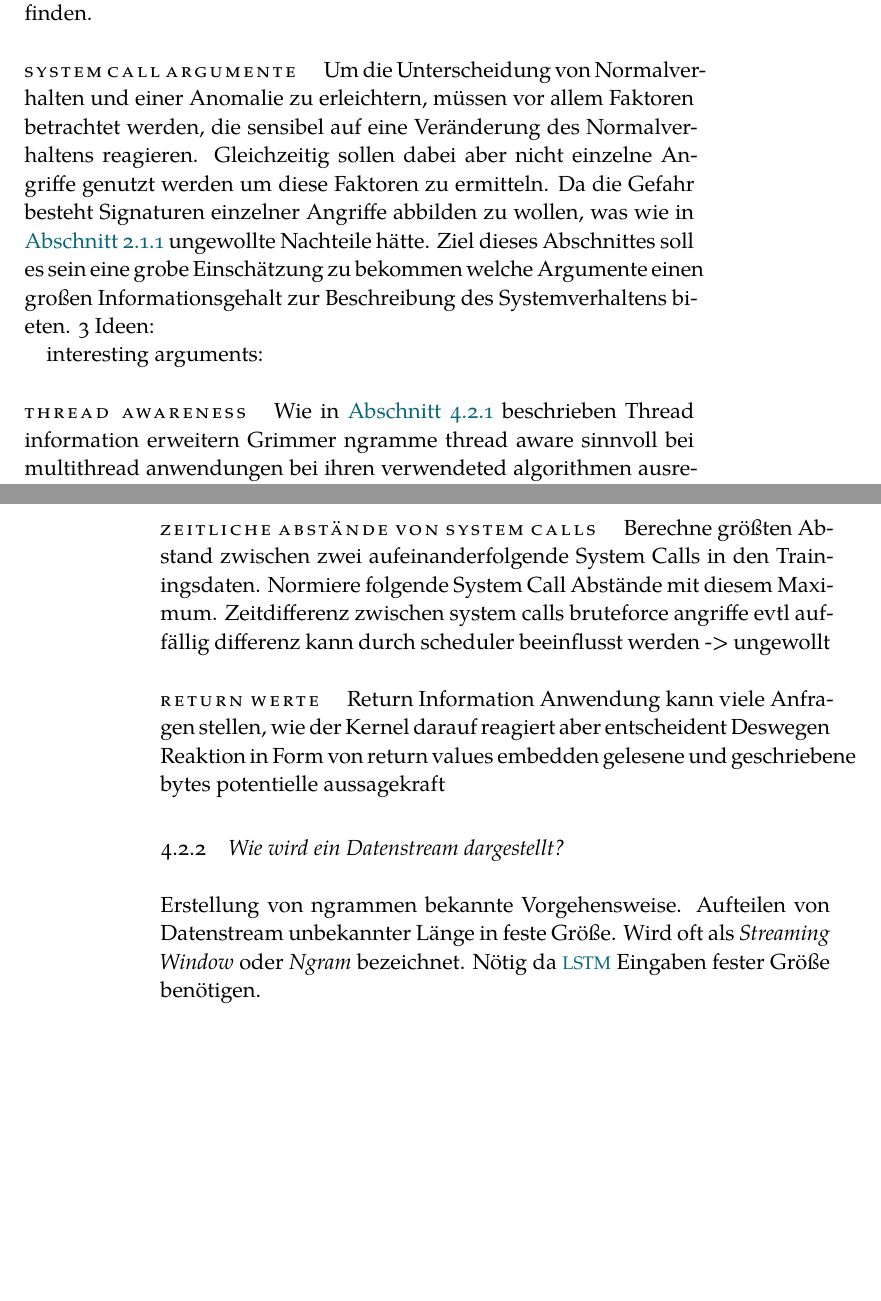
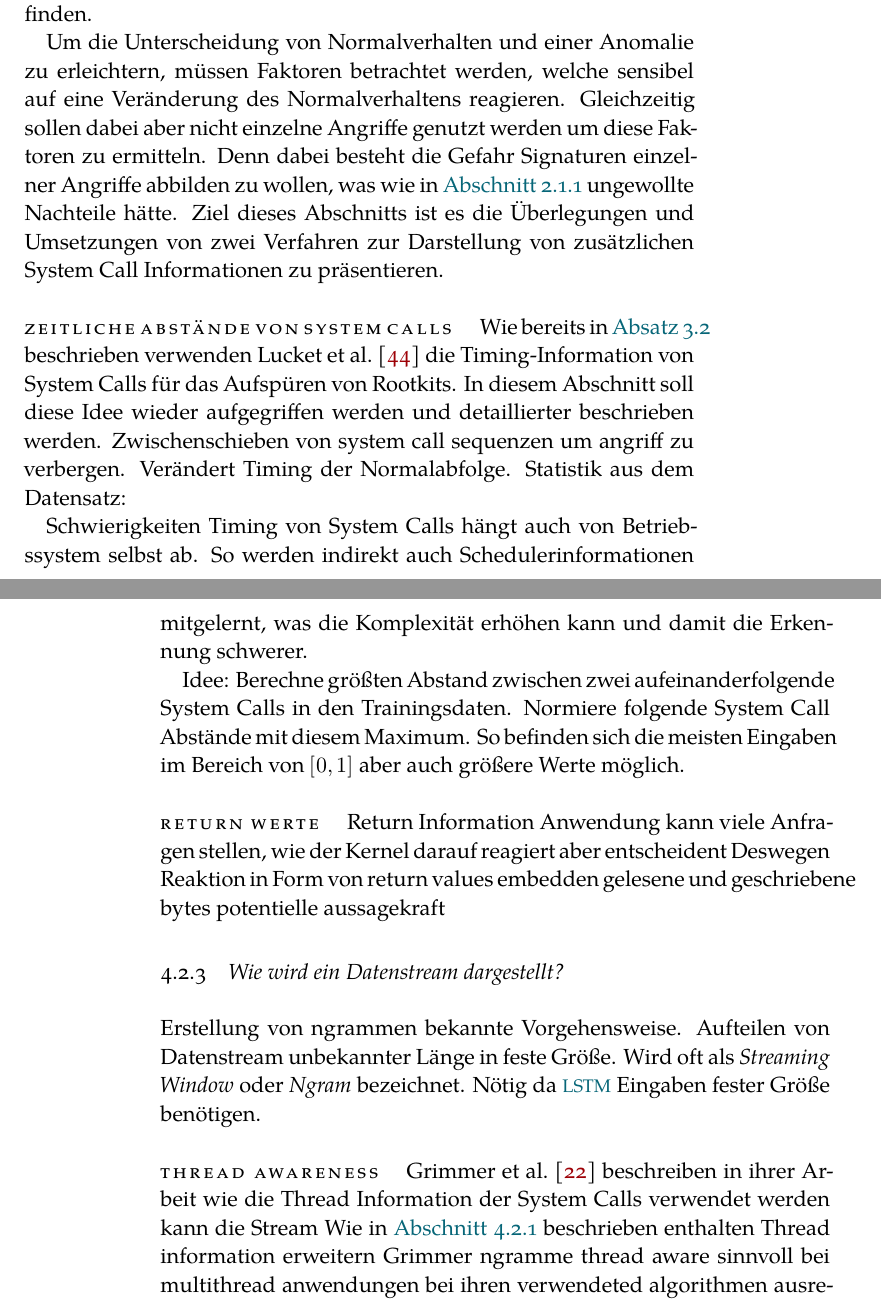
Before and after one commit to boneymoy/Citsci.project.report, a LaTeX thesis (ClassicThesis.tex, which reads Chapters/Realisierung.tex): two parts of pages 39 and 40 of 56 before the commit and two parts of pages 40 and 41 of 57 after it, joined at a grey line, cut so that both start at the same text, the shorter picture padded with empty space. Compiled offline with XeLaTeX; a missing font is replaced by an installed copy or a similar font.

Commit message:
continue realisierung

```diff
--- a/Chapters/Realisierung.tex
+++ b/Chapters/Realisierung.tex
@@ -93,13 +93,10 @@
                 Im Folgenden soll es speziell darum gehen neue Darstellungsformen der System Call Argumente zu finden.
                 Dabei soll noch einmal kurz auf die in \autoref{sec:syscalls} besprochenen Grundlagen zurückgegriffen werden um einen ersten Anhaltspunkt für wichtige Informationsquellen zu finden.
 
-            \paragraph{System Call Argumente}
-
-                Um die Unterscheidung von Normalverhalten und einer Anomalie zu erleichtern, müssen vor allem Faktoren betrachtet werden, die sensibel auf eine Veränderung des Normalverhaltens reagieren.
+                Um die Unterscheidung von Normalverhalten und einer Anomalie zu erleichtern, müssen Faktoren betrachtet werden, welche sensibel auf eine Veränderung des Normalverhaltens reagieren.
                 Gleichzeitig sollen dabei aber nicht einzelne Angriffe genutzt werden um diese Faktoren zu ermitteln.
-                Da die Gefahr besteht Signaturen einzelner Angriffe abbilden zu wollen, was wie in \autoref{sec:Datenanalyse} ungewollte Nachteile hätte.
-                Ziel dieses Abschnittes soll es sein eine grobe Einschätzung zu bekommen welche Argumente einen großen Informationsgehalt zur Beschreibung des Systemverhaltens bieten.
-                3 Ideen:
+                Denn dabei besteht die Gefahr Signaturen einzelner Angriffe abbilden zu wollen, was wie in \autoref{sec:Datenanalyse} ungewollte Nachteile hätte.
+                Ziel dieses Abschnitts ist es die Überlegungen und Umsetzungen von zwei Verfahren zur Darstellung von zusätzlichen System Call Informationen zu präsentieren.
 
                 %und speziell von welchen System Calls diese Argumente kommen.spannend
                 %Auch wenn ein allgemeiner Ansatz zur Kodierung wichtiger
@@ -145,21 +142,21 @@
                 %\end{tabular}
                 %\caption{Beschreibung ausgewählter System Calls}
             %\end{table}
-            interesting arguments:
-
-            \paragraph{Thread Awareness}
-                Wie in \autoref{sec:syscalldarstellung} beschrieben
-                Thread information erweitern
-                    Grimmer ngramme thread aware sinnvoll bei multithread anwendungen
-                    bei ihren verwendeted algorithmen ausreichend
-                    für LSTM kontext wichtig, deshalb angeben ob aktueller thread aus selben Kontext wie der vorige kommt
 
             \paragraph{Zeitliche Abstände von System Calls}
+                Wie bereits in \autoref{sec:related_sys_arg} beschrieben verwenden Lucket et al.~\cite{TIMINGLUCKETT2016} die Timing-Information von System Calls für das Aufspüren von Rootkits.
+                In diesem Abschnitt soll diese Idee wieder aufgegriffen werden und detaillierter beschrieben werden.
+                Zwischenschieben von system call sequenzen um angriff zu verbergen.
+                Verändert Timing der Normalabfolge.
+                Statistik aus dem Datensatz:
+
+                Schwierigkeiten Timing von System Calls hängt auch von Betriebssystem selbst ab.
+                So werden indirekt auch Schedulerinformationen mitgelernt, was die Komplexität erhöhen kann und damit die Erkennung schwerer.
+
+                Idee:
                 Berechne größten Abstand zwischen zwei aufeinanderfolgende System Calls in den Trainingsdaten.
                 Normiere folgende System Call Abstände mit diesem Maximum.
-                Zeitdifferenz zwischen system calls
-                    bruteforce angriffe evtl auffällig
-                    differenz kann durch scheduler beeinflusst werden -> ungewollt
+                So befinden sich die meisten Eingaben im Bereich von $[0,1]$ aber auch größere Werte möglich.
 
             \paragraph{Return Werte}
 
@@ -374,6 +371,14 @@
             % create embedding of syscall
             % append extra parameters
 
+            \paragraph{Thread Awareness}
+                Grimmer et al.~\cite{IDSTHREADGRIMMER2021} beschreiben in ihrer Arbeit wie die Thread Information der System Calls verwendet werden kann die Stream
+                Wie in \autoref{sec:syscalldarstellung} beschrieben enthalten
+                Thread information erweitern
+                    Grimmer ngramme thread aware sinnvoll bei multithread anwendungen
+                    bei ihren verwendeted algorithmen ausreichend
+                    für LSTM kontext wichtig, deshalb angeben ob aktueller thread aus selben Kontext wie der vorige kommt
+
     \section{Algorithmus}\label{sec:Algorithmus}
         \ac{LSTM} Sprachmodell soll Wahrscheinlichkeit des nächsten System Calls vorhersagen, gegeben eines System Calls oder einer Sequenz von System Calls.
         Gab es in den Trainingsdaten die feste Menge $S = {1,\dots,N}$ an System Calls, so gibt $x=x_1\dots x_l \ (x_i\in S)$ die Sequenz an $l$ System Calls an.
```
Also changed, not shown: Bibliography.bib (+16 -7 lines), Chapters/Grundlagen.tex (+1 -1 lines), Chapters/Related.tex (+5 -0 lines), Chapters/Realisierung.tex (2 more changed lines).
